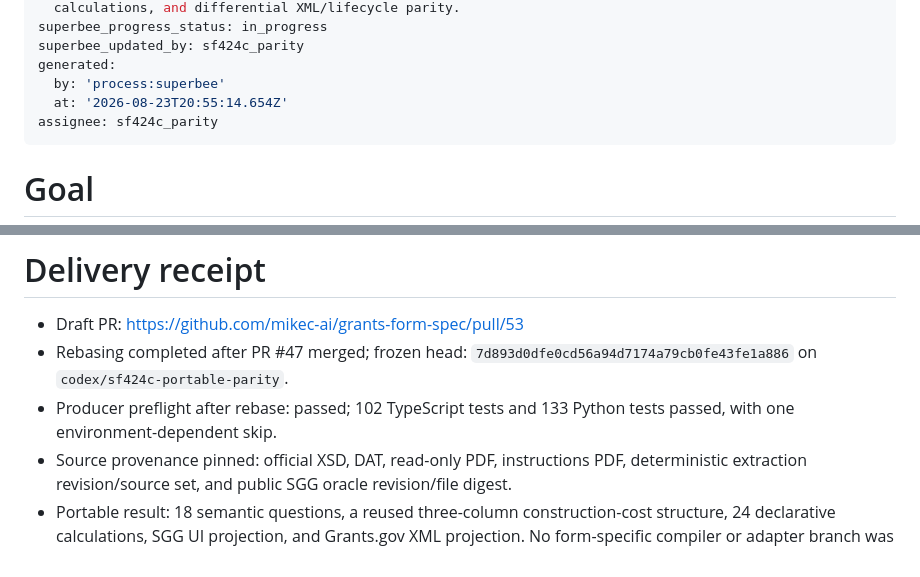
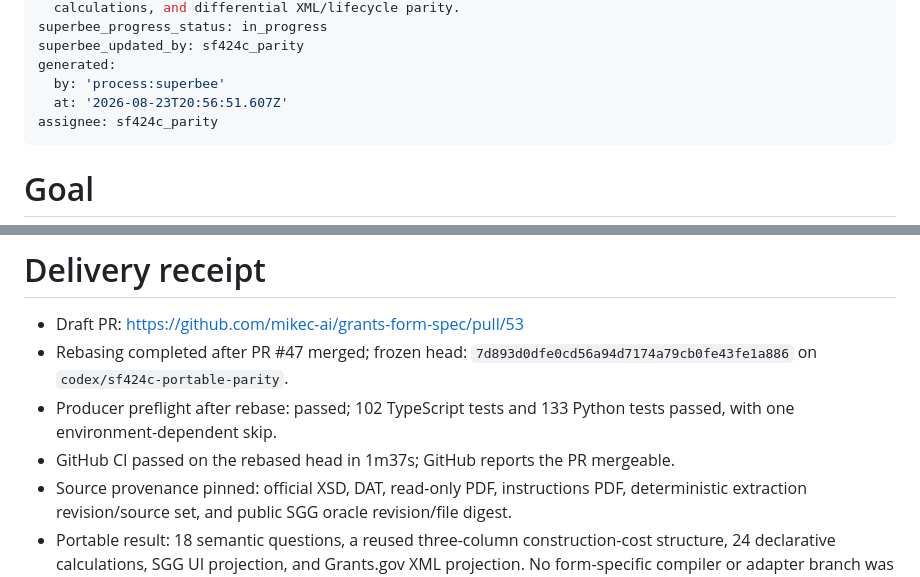
Before and after one commit to mikec-ai/grants-form-spec, a Markdown page: tasks/migrate-sf424c-parity-oracle.md, 2 parts joined by grey strips. Rendered like a GitHub page.

Commit message:
board: sf424c_parity — updated tasks/migrate-sf424c-parity-oracle
updated Task tasks/migrate-sf424c-parity-oracle

```diff
--- a/tasks/migrate-sf424c-parity-oracle.md
+++ b/tasks/migrate-sf424c-parity-oracle.md
@@ -9,7 +9,7 @@ superbee_progress_status: in_progress
 superbee_updated_by: sf424c_parity
 generated:
   by: 'process:superbee'
-  at: '2026-08-23T20:55:14.654Z'
+  at: '2026-08-23T20:56:51.607Z'
 assignee: sf424c_parity
 ---
 # Goal
@@ -37,6 +37,7 @@ Replace SGG's legacy SF-424C with portable construction-budget composition while
 - Draft PR: https://github.com/mikec-ai/grants-form-spec/pull/53
 - Rebasing completed after PR #47 merged; frozen head: `7d893d0dfe0cd56a94d7174a79cb0fe43fe1a886` on `codex/sf424c-portable-parity`.
 - Producer preflight after rebase: passed; 102 TypeScript tests and 133 Python tests passed, with one environment-dependent skip.
+- GitHub CI passed on the rebased head in 1m37s; GitHub reports the PR mergeable.
 - Source provenance pinned: official XSD, DAT, read-only PDF, instructions PDF, deterministic extraction revision/source set, and public SGG oracle revision/file digest.
 - Portable result: 18 semantic questions, a reused three-column construction-cost structure, 24 declarative calculations, SGG UI projection, and Grants.gov XML projection. No form-specific compiler or adapter branch was added.
 - XML evidence: a full response and a flattened federal-funding-only response validate against the pinned official XSD fixture.
```
